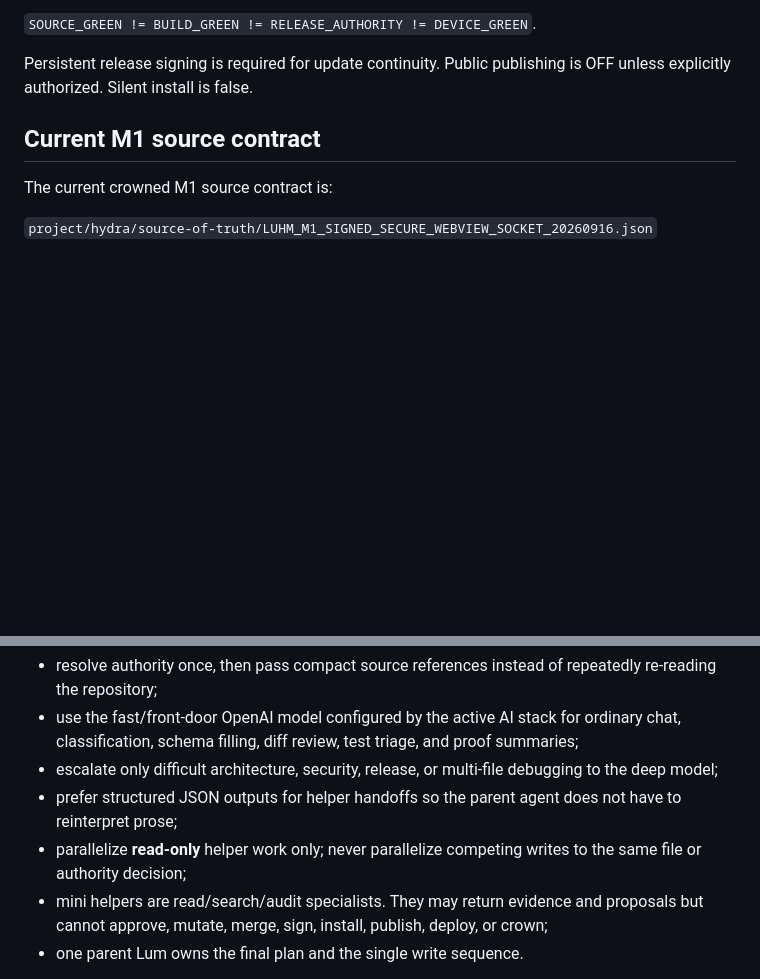
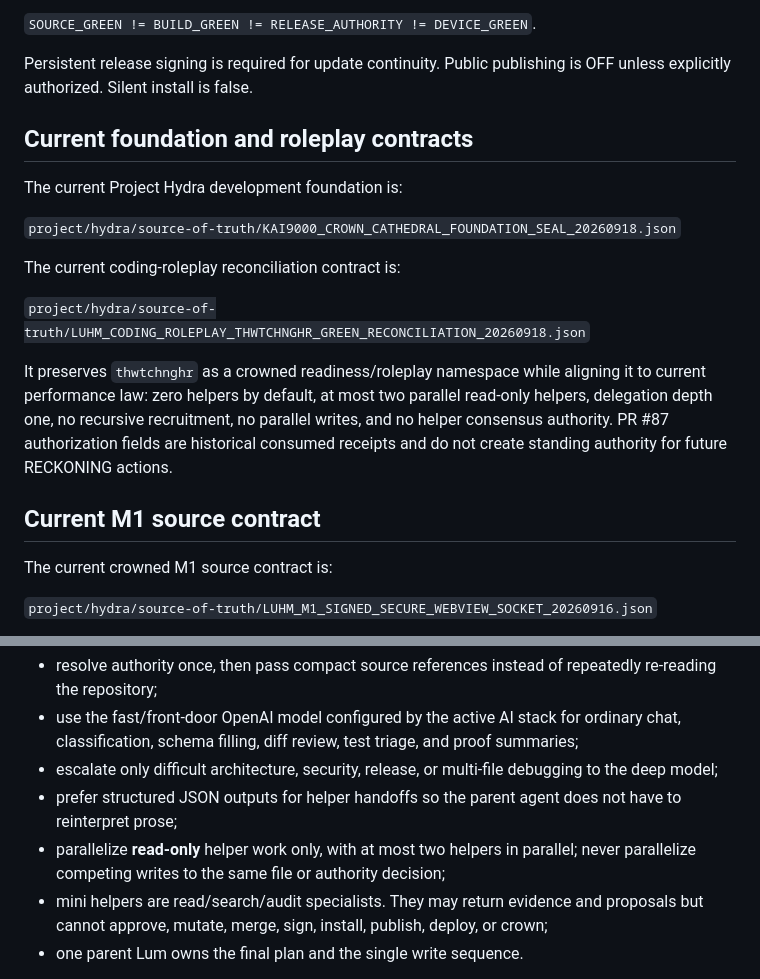
Before and after one commit to eggie-admin/hydra-shell-android, a Markdown page: .github/copilot-instructions.md, 2 parts joined by grey strips. GitHub-like rendering; blank space fills up the shorter version.

Commit message:
docs: align Copilot law with foundation and thwtchnghr reconciliation

```diff
--- a/.github/copilot-instructions.md
+++ b/.github/copilot-instructions.md
@@ -90,6 +90,18 @@ Required receipts, when applicable:
 
 Persistent release signing is required for update continuity. Public publishing is OFF unless explicitly authorized. Silent install is false.
 
+## Current foundation and roleplay contracts
+
+The current Project Hydra development foundation is:
+
+`project/hydra/source-of-truth/KAI9000_CROWN_CATHEDRAL_FOUNDATION_SEAL_20260918.json`
+
+The current coding-roleplay reconciliation contract is:
+
+`project/hydra/source-of-truth/LUHM_CODING_ROLEPLAY_THWTCHNGHR_GREEN_RECONCILIATION_20260918.json`
+
+It preserves `thwtchnghr` as a crowned readiness/roleplay namespace while aligning it to current performance law: zero helpers by default, at most two parallel read-only helpers, delegation depth one, no recursive recruitment, no parallel writes, and no helper consensus authority. PR #87 authorization fields are historical consumed receipts and do not create standing authority for future RECKONING actions.
+
 ## Current M1 source contract
 
 The current crowned M1 source contract is:
@@ -177,7 +189,7 @@ Latency doctrine:
 - use the fast/front-door OpenAI model configured by the active AI stack for ordinary chat, classification, schema filling, diff review, test triage, and proof summaries;
 - escalate only difficult architecture, security, release, or multi-file debugging to the deep model;
 - prefer structured JSON outputs for helper handoffs so the parent agent does not have to reinterpret prose;
-- parallelize **read-only** helper work only; never parallelize competing writes to the same file or authority decision;
+- parallelize **read-only** helper work only, with at most two helpers in parallel; never parallelize competing writes to the same file or authority decision;
 - mini helpers are read/search/audit specialists. They may return evidence and proposals but cannot approve, mutate, merge, sign, install, publish, deploy, or crown;
 - one parent Lum owns the final plan and the single write sequence.
 
```
Also changed, not shown: other parts of .github/copilot-instructions.md (+1 -1 lines).
